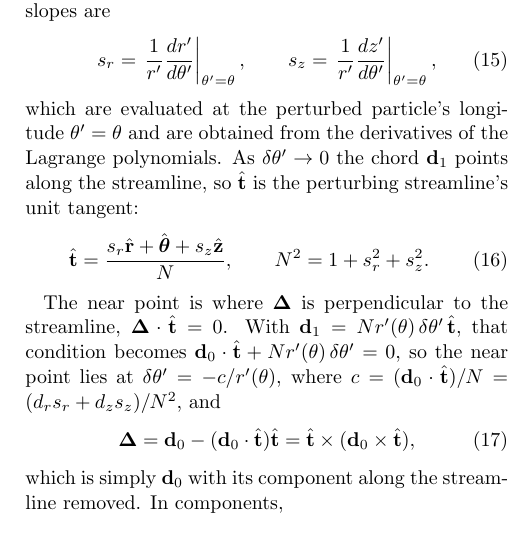
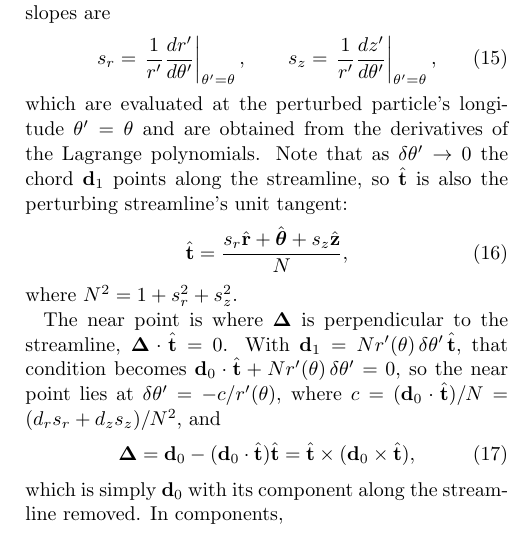
Before and after one commit to joehahn/epi_int_3d, a LaTeX paper (paper/epi_int_3d.tex): part of one column of page 3 of 8, cut so that both start at the same text. Compiled offline with pdfLaTeX.

Commit message:
Paper: 'Note that ... t-hat is also the unit tangent'; N defined in a where clause after Eqn. 16
Co-Authored-By: Claude Opus 5.5 <noreply@anthropic.com>

```diff
--- a/paper/epi_int_3d.tex
+++ b/paper/epi_int_3d.tex
@@ -252,12 +252,13 @@ $z'$, where the streamline's radial and vertical slopes are
     s_z = \left.\frac{1}{r'}\frac{dz'}{d\theta'}\right|_{\theta' = \theta},
 \end{equation}
 which are evaluated at the perturbed particle's longitude $\theta' = \theta$ and are obtained from the
-derivatives of the Lagrange polynomials. As
-$\delta\theta' \rightarrow 0$ the chord $\mathbf{d}_1$ points along the streamline, so $\hat{\mathbf{t}}$ is the perturbing streamline's unit tangent:
+derivatives of the Lagrange polynomials. Note
+that as $\delta\theta' \rightarrow 0$ the chord $\mathbf{d}_1$ points along the streamline, so $\hat{\mathbf{t}}$ is also the perturbing streamline's unit tangent:
 \begin{equation}
     \label{eqn:wire_t}
-    \hat{\mathbf{t}} = \frac{s_r\hat{\mathbf{r}} + \hat{\boldsymbol{\theta}} + s_z\hat{\mathbf{z}}}{N}, \qquad N^2 = 1 + s_r^2 + s_z^2.
+    \hat{\mathbf{t}} = \frac{s_r\hat{\mathbf{r}} + \hat{\boldsymbol{\theta}} + s_z\hat{\mathbf{z}}}{N},
 \end{equation}
+where $N^2 = 1 + s_r^2 + s_z^2$.
 
 The near point is where $\boldsymbol{\Delta}$ is perpendicular to the streamline,
 $\boldsymbol{\Delta}\cdot\hat{\mathbf{t}} = 0$. With $\mathbf{d}_1 = N r'(\theta)\,\delta\theta'\,
```
Also changed, not shown: prompts/13-paper-streamline-gravity.md (+4 -0 lines), paper/epi_int_3d.pdf.
